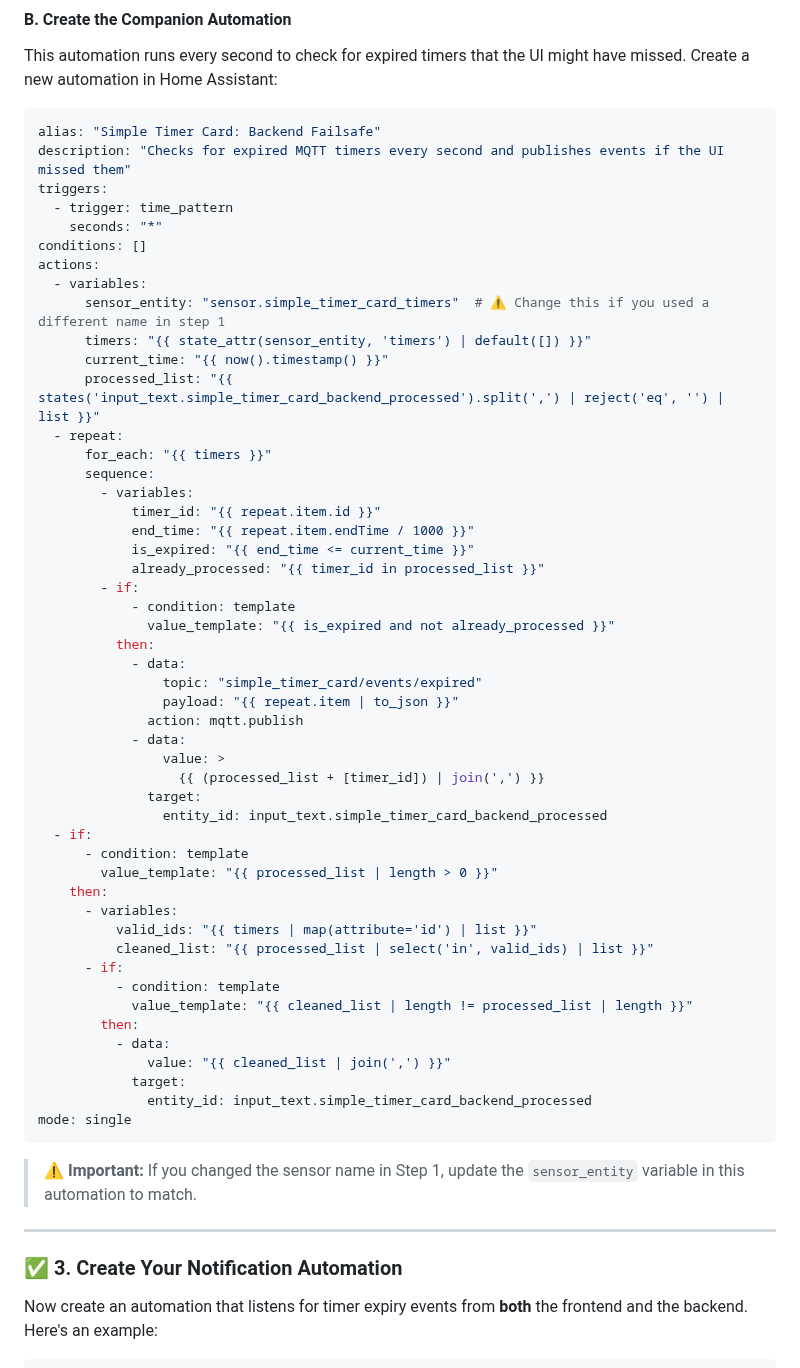
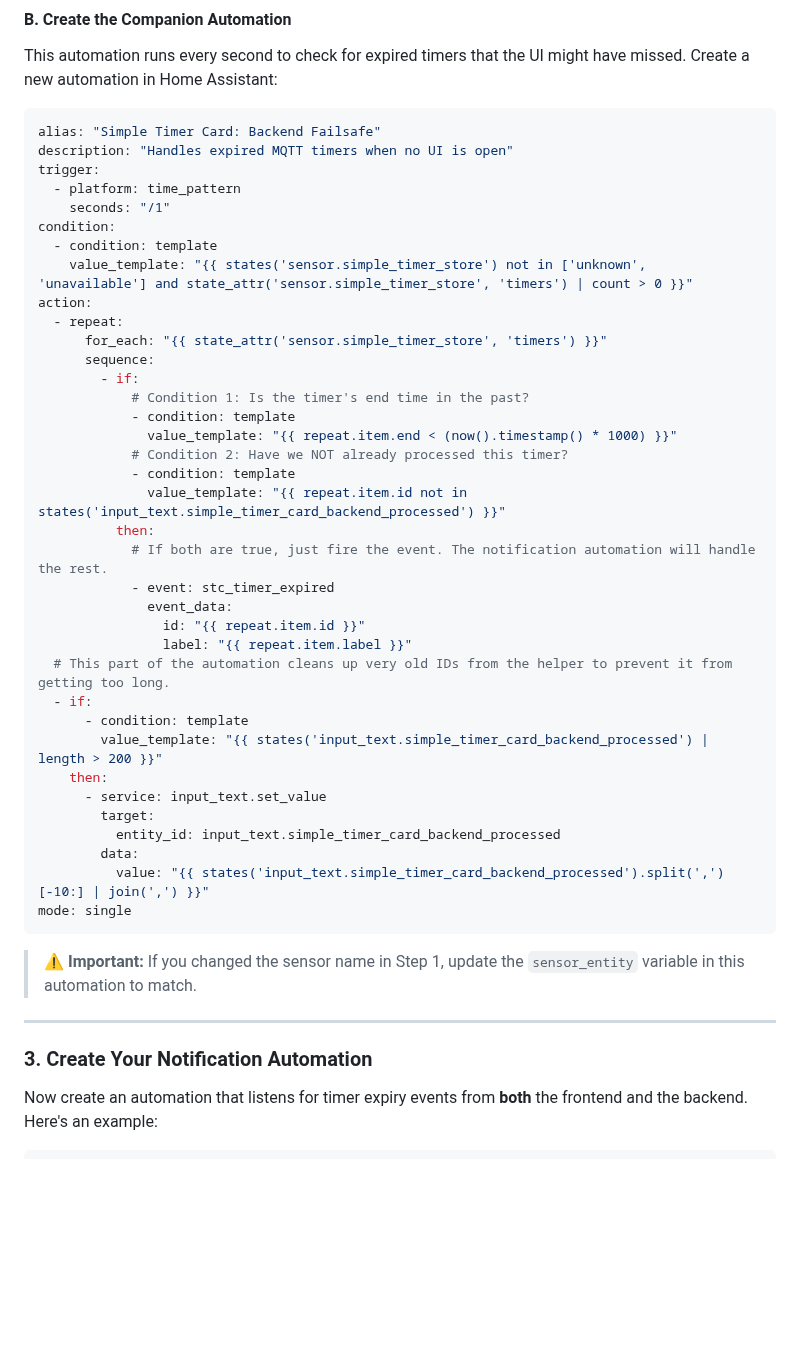
Before and after one commit to eyalgal/simple-timer-card, a Markdown page: mqtt-hybrid-model.md, the part around one of its changes. Drawn GitHub-style; blank space fills up the shorter version.

````diff
--- a/mqtt-hybrid-model.md
+++ b/mqtt-hybrid-model.md
@@ -65,53 +73,40 @@ This automation runs every second to check for expired timers that the UI might
 
 ```yaml
 alias: "Simple Timer Card: Backend Failsafe"
-description: "Checks for expired MQTT timers every second and publishes events if the UI missed them"
-triggers:
-  - trigger: time_pattern
-    seconds: "*"
-conditions: []
-actions:
-  - variables:
-      sensor_entity: "sensor.simple_timer_card_timers"  # ⚠️ Change this if you used a different name in step 1
-      timers: "{{ state_attr(sensor_entity, 'timers') | default([]) }}"
-      current_time: "{{ now().timestamp() }}"
-      processed_list: "{{ states('input_text.simple_timer_card_backend_processed').split(',') | reject('eq', '') | list }}"
+description: "Handles expired MQTT timers when no UI is open"
+trigger:
+  - platform: time_pattern
+    seconds: "/1"
+condition:
+  - condition: template
+    value_template: "{{ states('sensor.simple_timer_store') not in ['unknown', 'unavailable'] and state_attr('sensor.simple_timer_store', 'timers') | count > 0 }}"
+action:
   - repeat:
-      for_each: "{{ timers }}"
+      for_each: "{{ state_attr('sensor.simple_timer_store', 'timers') }}"
       sequence:
-        - variables:
-            timer_id: "{{ repeat.item.id }}"
-            end_time: "{{ repeat.item.endTime / 1000 }}"
-            is_expired: "{{ end_time <= current_time }}"
-            already_processed: "{{ timer_id in processed_list }}"
         - if:
+            # Condition 1: Is the timer's end time in the past?
             - condition: template
-              value_template: "{{ is_expired and not already_processed }}"
+              value_template: "{{ repeat.item.end < (now().timestamp() * 1000) }}"
+            # Condition 2: Have we NOT already processed this timer?
+            - condition: template
+              value_template: "{{ repeat.item.id not in states('input_text.simple_timer_card_backend_processed') }}"
           then:
-            - data:
-                topic: "simple_timer_card/events/expired"
-                payload: "{{ repeat.item | to_json }}"
-              action: mqtt.publish
-            - data:
-                value: >
-                  {{ (processed_list + [timer_id]) | join(',') }}
-              target:
-                entity_id: input_text.simple_timer_card_backend_processed
+            # If both are true, just fire the event. The notification automation will handle the rest.
+            - event: stc_timer_expired
+              event_data:
+                id: "{{ repeat.item.id }}"
+                label: "{{ repeat.item.label }}"
+  # This part of the automation cleans up very old IDs from the helper to prevent it from getting too long.
   - if:
       - condition: template
-        value_template: "{{ processed_list | length > 0 }}"
+        value_template: "{{ states('input_text.simple_timer_card_backend_processed') | length > 200 }}"
     then:
-      - variables:
-          valid_ids: "{{ timers | map(attribute='id') | list }}"
-          cleaned_list: "{{ processed_list | select('in', valid_ids) | list }}"
-      - if:
-          - condition: template
-            value_template: "{{ cleaned_list | length != processed_list | length }}"
-        then:
-          - data:
-              value: "{{ cleaned_list | join(',') }}"
-            target:
-              entity_id: input_text.simple_timer_card_backend_processed
+      - service: input_text.set_value
+        target:
+          entity_id: input_text.simple_timer_card_backend_processed
+        data:
+          value: "{{ states('input_text.simple_timer_card_backend_processed').split(',')[-10:] | join(',') }}"
 mode: single
 ```
 
@@ -119,7 +114,7 @@ mode: single
 
 ---
 
-### ✅ 3. Create Your Notification Automation
+### 3. Create Your Notification Automation
 
 Now create an automation that listens for timer expiry events from **both** the frontend and the backend. Here's an example:
 
````
Also changed, not shown: other parts of mqtt-hybrid-model.md (+77 -48 lines).
